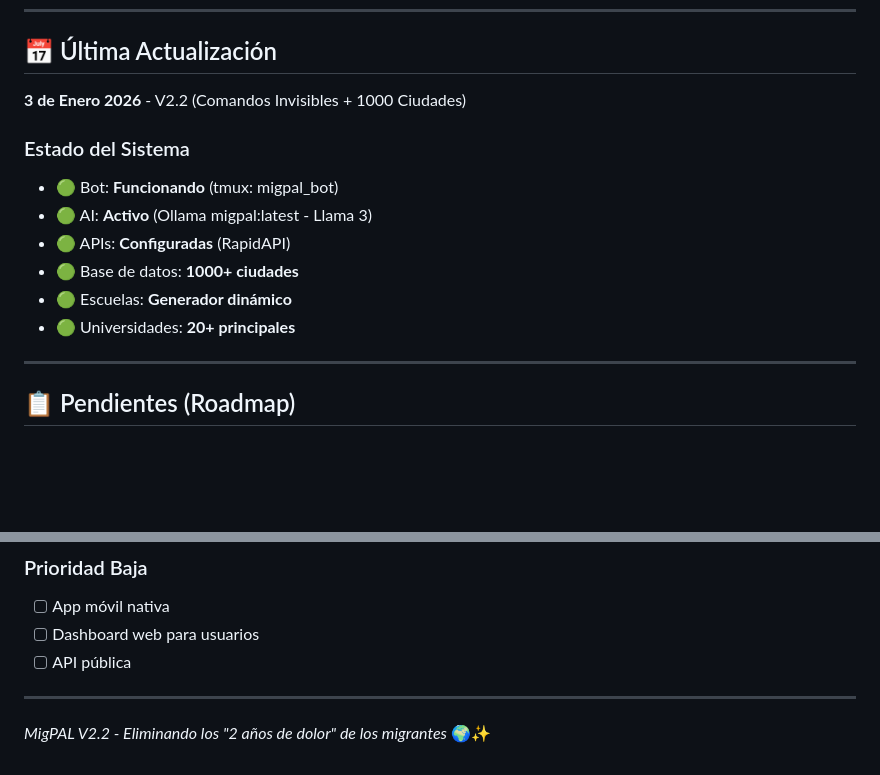
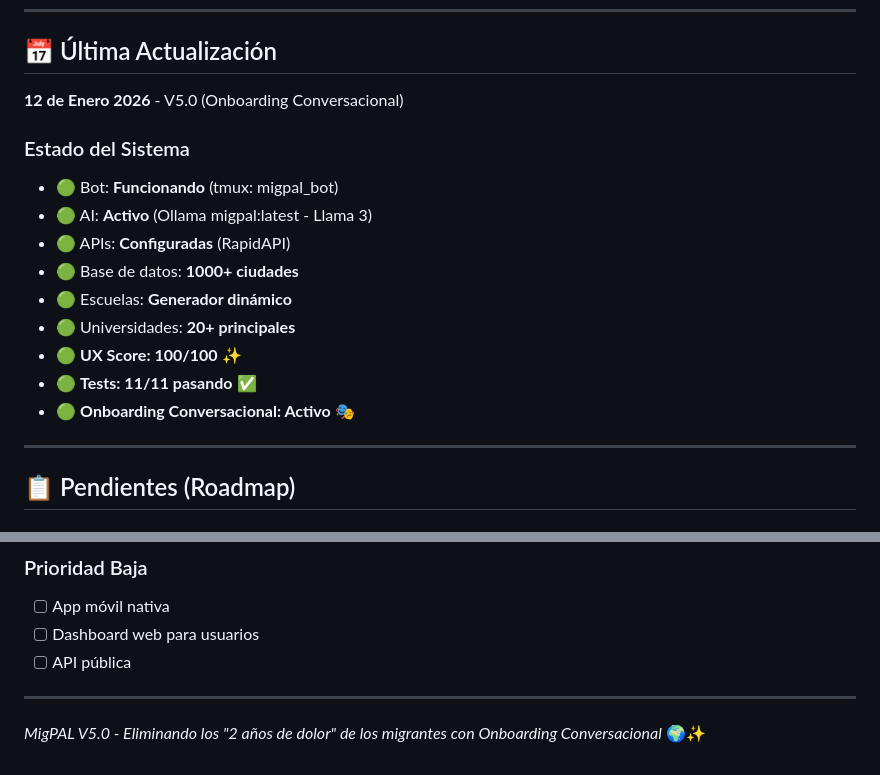
Before and after one commit to hernanjrestrepo/migpal, a Markdown page: README.md, 2 parts joined by grey strips. Drawn GitHub-style; blank space fills up the shorter version.

```diff
--- a/README.md
+++ b/README.md
@@ -328,7 +361,7 @@ Proyecto privado - Todos los derechos reservados
 
 ## 📅 Última Actualización
 
-**3 de Enero 2026** - V2.2 (Comandos Invisibles + 1000 Ciudades)
+**12 de Enero 2026** - V5.0 (Onboarding Conversacional)
 
 ### Estado del Sistema
 - 🟢 Bot: **Funcionando** (tmux: migpal_bot)
@@ -337,6 +370,9 @@ Proyecto privado - Todos los derechos reservados
 - 🟢 Base de datos: **1000+ ciudades**
 - 🟢 Escuelas: **Generador dinámico**
 - 🟢 Universidades: **20+ principales**
+- 🟢 **UX Score: 100/100** ✨
+- 🟢 **Tests: 11/11 pasando** ✅
+- 🟢 **Onboarding Conversacional: Activo** 🎭
 
 ---
 
@@ -358,4 +394,4 @@ Proyecto privado - Todos los derechos reservados
 
 ---
 
-*MigPAL V2.2 - Eliminando los "2 años de dolor" de los migrantes* 🌍✨
+*MigPAL V5.0 - Eliminando los "2 años de dolor" de los migrantes con Onboarding Conversacional* 🌍✨
```
Also changed, not shown: other parts of README.md (+38 -5 lines).
